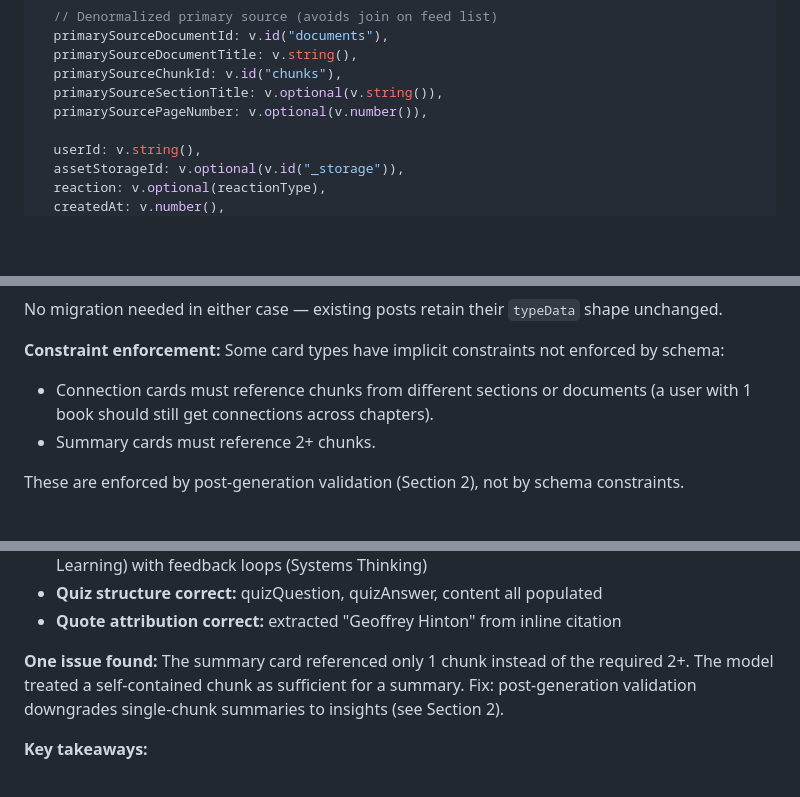
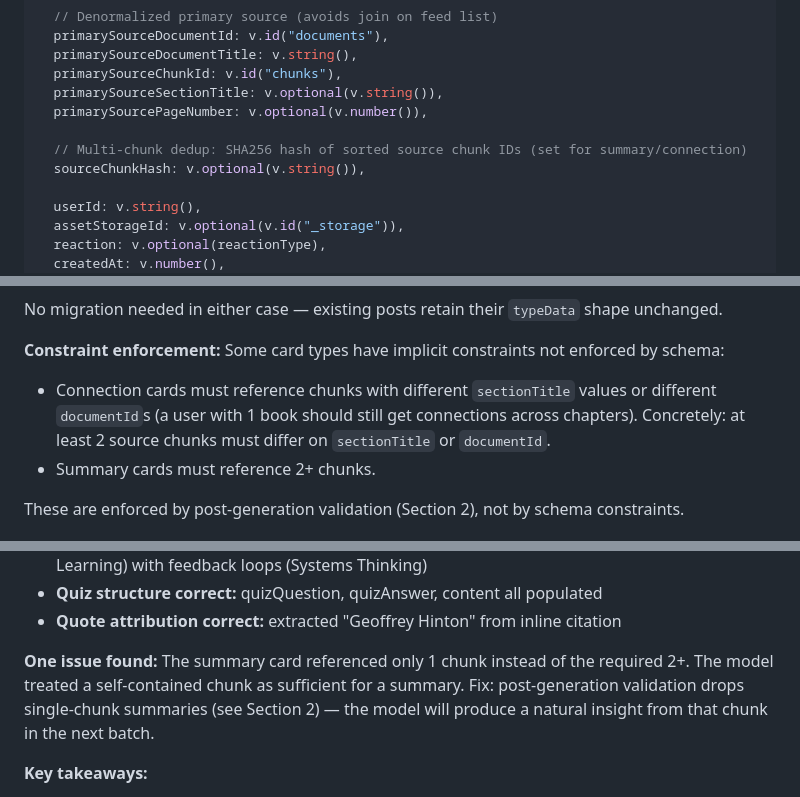
Before and after one commit to jagoral/scrollect, a Markdown page: docs/adr/003-multi-type-card-generation.md, 3 parts joined by grey strips. Rendered like a GitHub page; blank space fills up the shorter version.

```diff
--- a/docs/adr/003-multi-type-card-generation.md
+++ b/docs/adr/003-multi-type-card-generation.md
@@ -83,6 +83,9 @@ posts: defineTable({
   primarySourceChunkId: v.id("chunks"),
   primarySourceSectionTitle: v.optional(v.string()),
   primarySourcePageNumber: v.optional(v.number()),
+
+  // Multi-chunk dedup: SHA256 hash of sorted source chunk IDs (set for summary/connection)
+  sourceChunkHash: v.optional(v.string()),
 
   userId: v.string(),
   assetStorageId: v.optional(v.id("_storage")),
@@ -327,7 +330,7 @@ No migration needed in either case — existing posts retain their `typeData` sh
 
 **Constraint enforcement:** Some card types have implicit constraints not enforced by schema:
 
-- Connection cards must reference chunks from different sections or documents (a user with 1 book should still get connections across chapters).
+- Connection cards must reference chunks with different `sectionTitle` values or different `documentId`s (a user with 1 book should still get connections across chapters). Concretely: at least 2 source chunks must differ on `sectionTitle` or `documentId`.
 - Summary cards must reference 2+ chunks.
 
 These are enforced by post-generation validation (Section 2), not by schema constraints.
@@ -363,7 +366,7 @@ A standalone prototype script (`spikes/multi-type-generation/prototype.ts`) vali
 - **Quiz structure correct:** quizQuestion, quizAnswer, content all populated
 - **Quote attribution correct:** extracted "Geoffrey Hinton" from inline citation
 
-**One issue found:** The summary card referenced only 1 chunk instead of the required 2+. The model treated a self-contained chunk as sufficient for a summary. Fix: post-generation validation downgrades single-chunk summaries to insights (see Section 2).
+**One issue found:** The summary card referenced only 1 chunk instead of the required 2+. The model treated a self-contained chunk as sufficient for a summary. Fix: post-generation validation drops single-chunk summaries (see Section 2) — the model will produce a natural insight from that chunk in the next batch.
 
 **Key takeaways:**
 
```
Also changed, not shown: other parts of docs/adr/003-multi-type-card-generation.md (+14 -12 lines).
